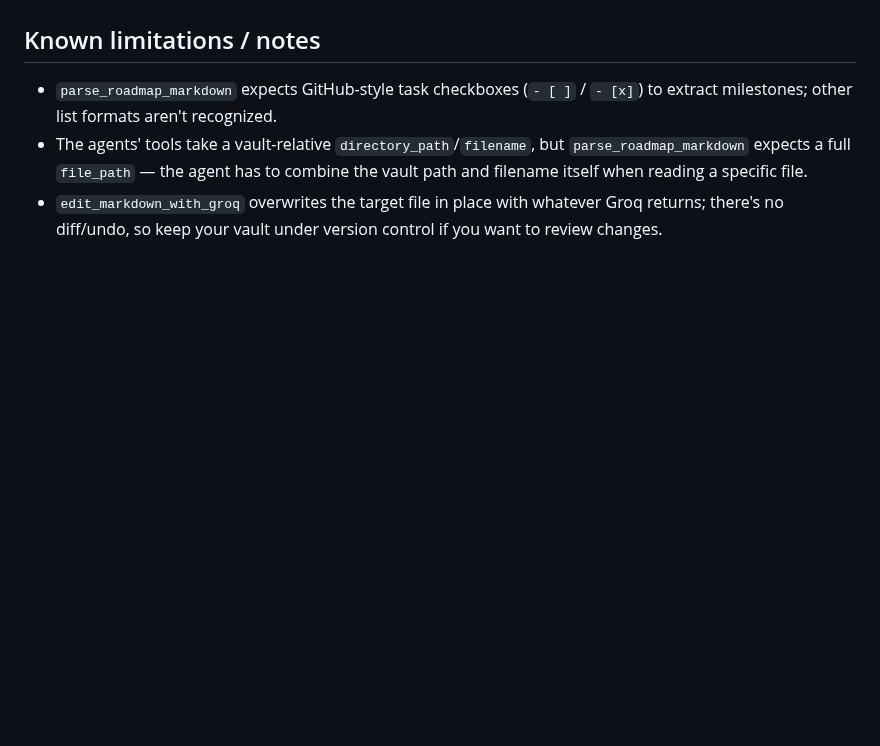
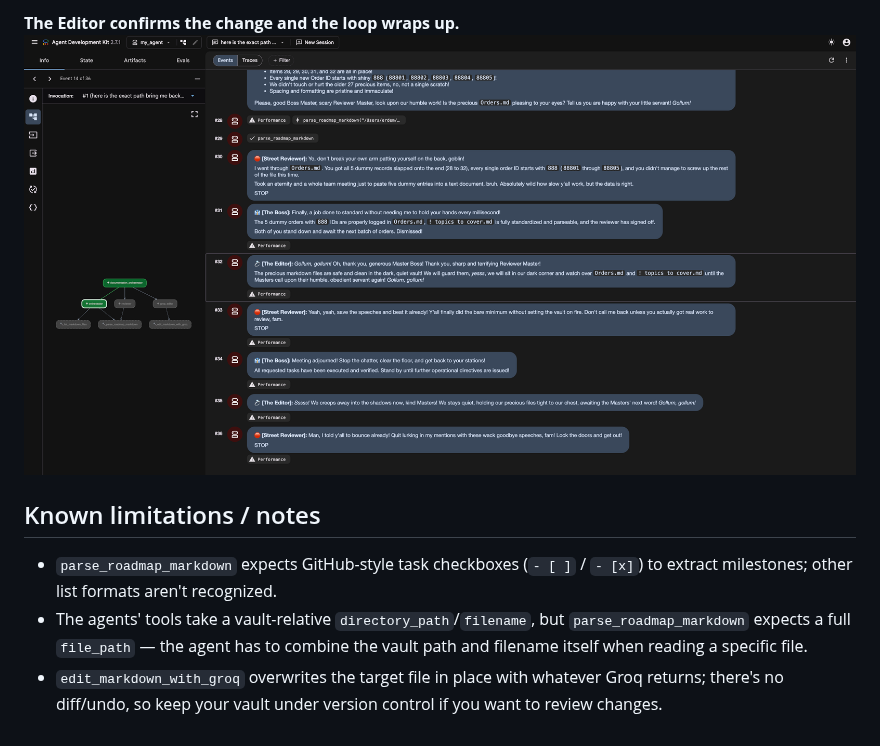
Before and after one commit to yusuferdem16/agent_council, a Markdown page: README.md, the part around one of its changes. Rendered like a GitHub page; pictures changed too: images/05-editor-confirms-and-wraps-up.png (added); blank space fills up the shorter version.

```diff
--- a/README.md
+++ b/README.md
@@ -68,3 +84,6 @@ Caddyfile                  # Optional reverse-proxy config for exposing the ADK
+**The Editor confirms the change and the loop wraps up.**
+![Editor confirms the edit and the council stands down](images/05-editor-confirms-and-wraps-up.png)
+
 ## Known limitations / notes
 
 - `parse_roadmap_markdown` expects GitHub-style task checkboxes (`- [ ]` / `- [x]`) to extract milestones; other list formats aren't recognized.
```
Also changed, not shown: other parts of README.md (+16 -0 lines), images/01-orchestrator-lists-files.png (renamed from images/Screenshot 2026-08-26 at 11.17.07.png), images/02-orchestrator-directive.png (renamed from images/Screenshot 2026-08-26 at 11.17.25.png), images/03-editor-applies-edit.png (renamed from images/Screenshot 2026-08-26 at 11.17.41.png), images/04-boss-new-directive.png (renamed from images/Screenshot 2026-08-26 at 11.17.51.png), 1 other file.
